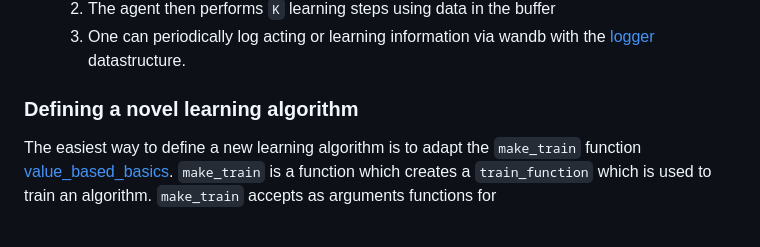
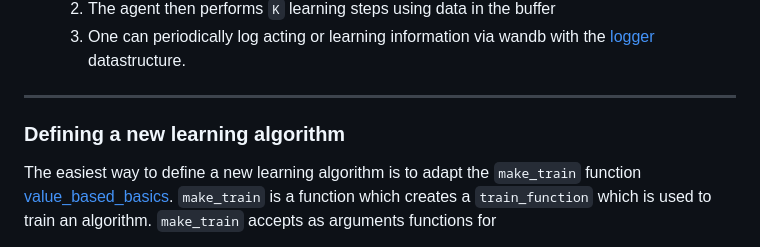
Before and after one commit to wcarvalho/jaxneurorl, a Markdown page: README.md, the part around the change. Drawn GitHub-style.

Commit message:
improved readme

```diff
--- a/README.md
+++ b/README.md
@@ -27,7 +27,8 @@ Below is a schematic of the general learning algorithm used in this [codebase](s
    2. The agent then performs `K` learning steps using data in the buffer
    3. One can periodically log acting or learning information via wandb with the [logger](library/loggers.py) datastructure.
 
-### Defining a novel learning algorithm
+---
+### Defining a new learning algorithm
 The easiest way to define a new learning algorithm is to adapt the `make_train` function [value_based_basics](singleagent/value_based_basics.py).
 `make_train` is a function which creates a `train_function` which is used to train an algorithm.
 `make_train` accepts as arguments functions for
```
